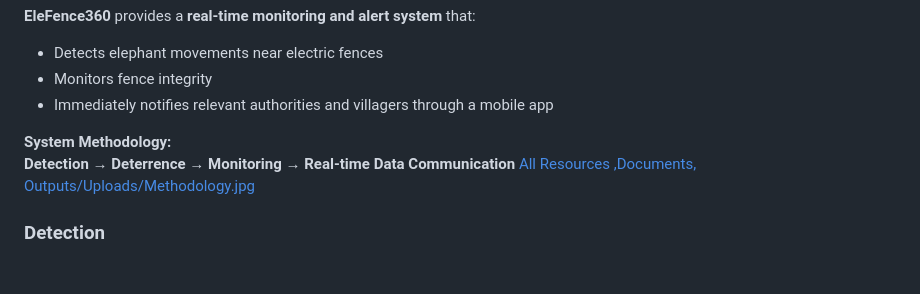
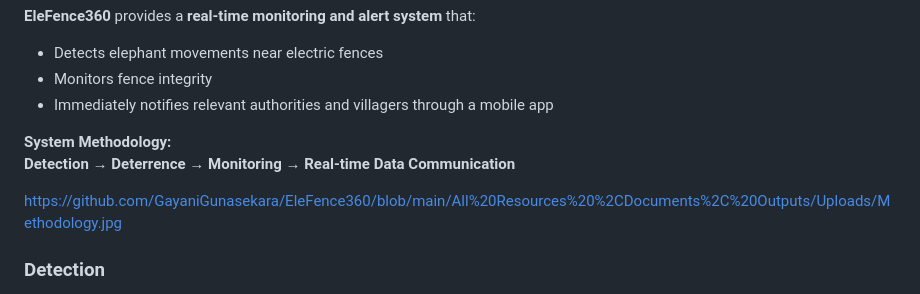
Before and after one commit to GayaniGunasekara/EleFence360, a Markdown page: README.md, the part around the change. GitHub-like rendering; blank space fills up the shorter version.

Commit message:
Fix link to Outputs/Uploads/Methodology.jpg
Updated the link to the methodology image in the README.

```diff
--- a/README.md
+++ b/README.md
@@ -17,8 +17,8 @@ Human-elephant conflict (HEC) is a significant issue in many rural areas, often
 
 **System Methodology:**
 **Detection → Deterrence → Monitoring → Real-time Data Communication**
-[
-All Resources ,Documents, Outputs/Uploads/Methodology.jpg ](https://github.com/GayaniGunasekara/EleFence360/blob/main/All%20Resources%20%2CDocuments%2C%20Outputs/Uploads/Methodology.jpg)
+
+https://github.com/GayaniGunasekara/EleFence360/blob/main/All%20Resources%20%2CDocuments%2C%20Outputs/Uploads/Methodology.jpg
 
 
 ### **Detection**
```
